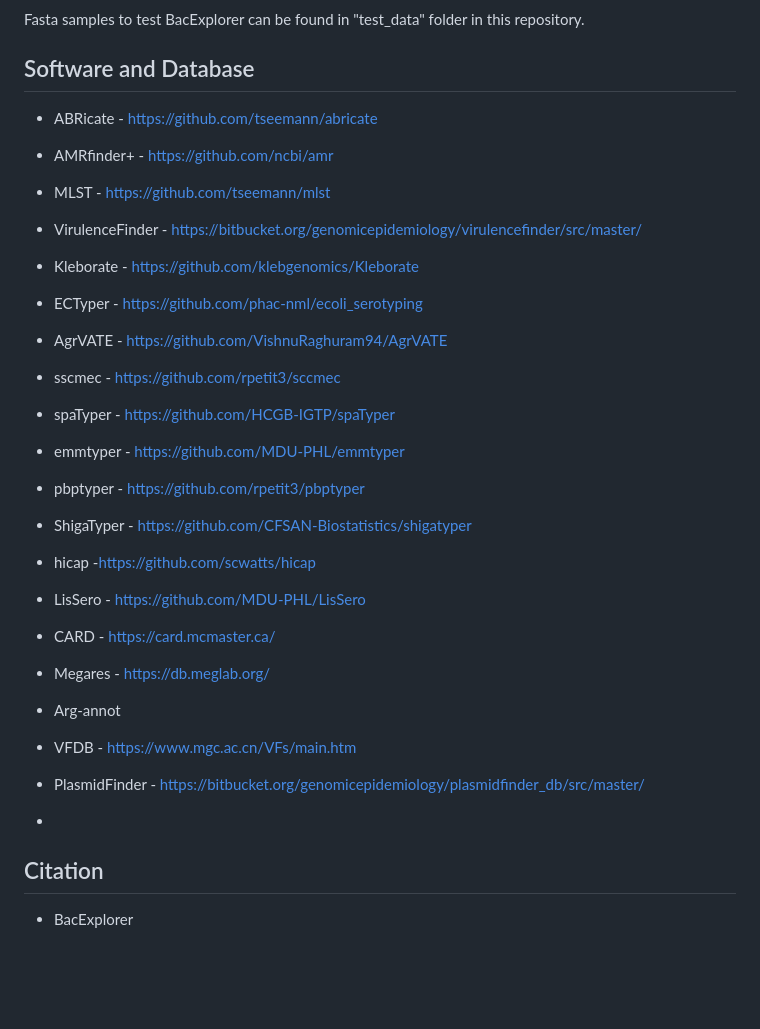
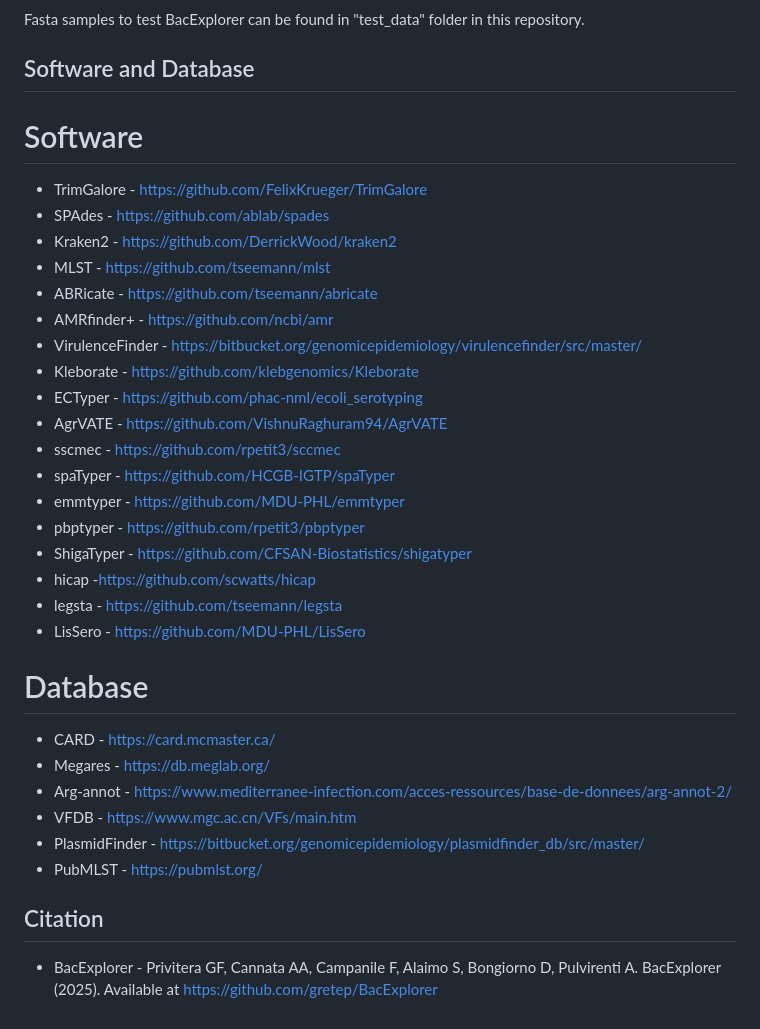
Before and after one commit to knowmics-lab/BacExplorer, a Markdown page: README.md, the part around the change. GitHub-like rendering; blank space fills up the shorter version.

```diff
--- a/README.md
+++ b/README.md
@@ -68,9 +68,13 @@ To test BacExplorer with fastq samples it is possible to donwload:
 Fasta samples to test BacExplorer can be found in "test_data" folder in this repository.
 
 ## Software and Database
+# Software
+- TrimGalore - https://github.com/FelixKrueger/TrimGalore
+- SPAdes - https://github.com/ablab/spades
+- Kraken2 - https://github.com/DerrickWood/kraken2
+- MLST - https://github.com/tseemann/mlst
 - ABRicate - https://github.com/tseemann/abricate
 - AMRfinder+ - https://github.com/ncbi/amr
-- MLST - https://github.com/tseemann/mlst
 - VirulenceFinder - https://bitbucket.org/genomicepidemiology/virulencefinder/src/master/
 - Kleborate - https://github.com/klebgenomics/Kleborate
 - ECTyper - https://github.com/phac-nml/ecoli_serotyping
@@ -81,13 +85,15 @@ Fasta samples to test BacExplorer can be found in "test_data" folder in this rep
 - pbptyper - https://github.com/rpetit3/pbptyper
 - ShigaTyper - https://github.com/CFSAN-Biostatistics/shigatyper
 - hicap -https://github.com/scwatts/hicap
+- legsta - https://github.com/tseemann/legsta
 - LisSero - https://github.com/MDU-PHL/LisSero
-
+# Database
 - CARD - https://card.mcmaster.ca/
 - Megares - https://db.meglab.org/
-- Arg-annot
+- Arg-annot - https://www.mediterranee-infection.com/acces-ressources/base-de-donnees/arg-annot-2/
 - VFDB - https://www.mgc.ac.cn/VFs/main.htm
 - PlasmidFinder - https://bitbucket.org/genomicepidemiology/plasmidfinder_db/src/master/
--
+- PubMLST - https://pubmlst.org/
+
 ## Citation
-- BacExplorer
+- BacExplorer - Privitera GF, Cannata AA, Campanile F, Alaimo S, Bongiorno D, Pulvirenti A. BacExplorer (2025). Available at [https://github.com/gretep/BacExplorer](https://github.com/AdrianaCannata/BacExplorer)
```
